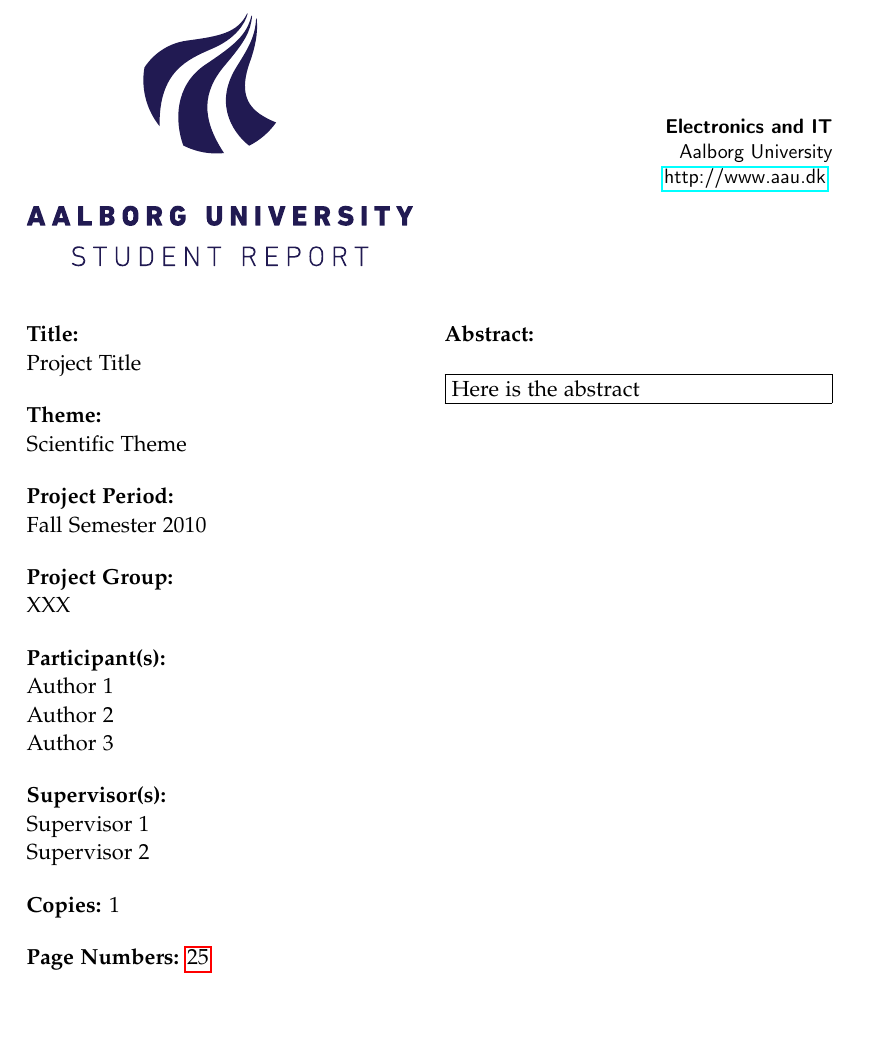
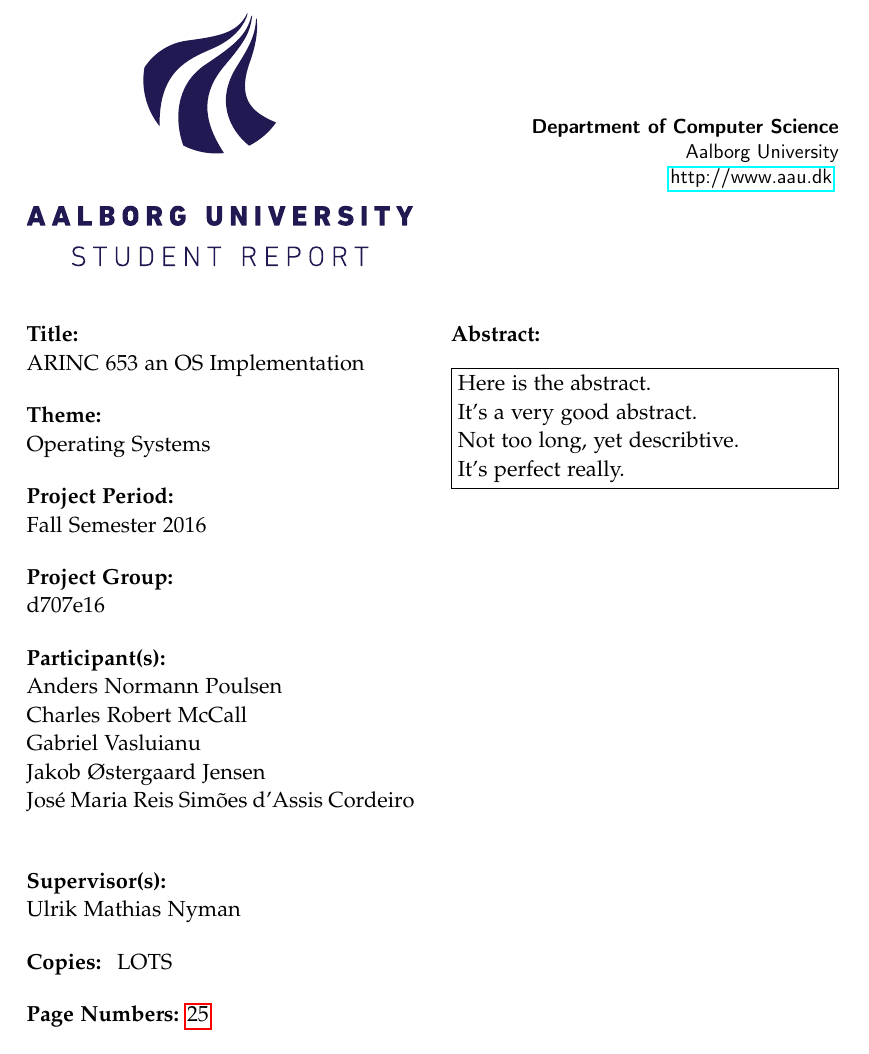
Before and after one commit to JakobOeJ/ESS7_report, a LaTeX thesis (master.tex, which reads sections/titlepages.tex): part of page 3 of 35, cut at the place of the change, the shorter picture padded with empty space. Compiled offline with pdfLaTeX.

Commit message:
titlepage: Fixed it!

```diff
--- a/sections/titlepages.tex
+++ b/sections/titlepages.tex
@@ -1,31 +1,43 @@
 \pdfbookmark[0]{English title page}{label:titlepage_en}
 \aautitlepage{%
-  \englishprojectinfo{
-    Project Title %title
-  }{%
-    Scientific Theme %theme
-  }{%
-    Fall Semester 2010 %project period
-  }{%
-    XXX % project group
-  }{%
-    %list of group members
-    Author 1\\
-    Author 2\\
-    Author 3
-  }{%
-    %list of supervisors
-    Supervisor 1\\
-    Supervisor 2
-  }{%
-    1 % number of printed copies
-  }{%
-    \today % date of completion
-  }%
-}{%department and address
-  \textbf{Electronics and IT}\\
-  Aalborg University\\
-  \href{http://www.aau.dk}{http://www.aau.dk}
-}{% the abstract
-  Here is the abstract
+	\englishprojectinfo{
+		% Title
+		ARINC 653 an OS Implementation
+	}{
+		% Theme
+		Operating Systems
+	}{
+		% Project period
+		Fall Semester 2016
+	}{
+		% Project group
+		d707e16
+	}{
+		% List of group members
+		Anders Normann Poulsen\\
+		Charles Robert McCall\\
+		Gabriel Vasluianu\\
+		Jakob Østergaard Jensen\\
+		José Maria Reis Simões d'Assis Cordeiro\\
+	}{
+		% List of supervisors
+		Ulrik Mathias Nyman
+	}{
+		% Number of printed copies
+		LOTS
+	}{
+		% Date of completion
+		\today
+	}
+}{
+	% Department and address
+	\textbf{Department of Computer Science}\\
+	Aalborg University\\
+	\href{http://www.aau.dk}{http://www.aau.dk}
+}{
+	% The abstract
+	Here is the abstract.\\
+	It's a very good abstract.\\
+	Not too long, yet describtive.\\
+	It's perfect really.
 }
```
